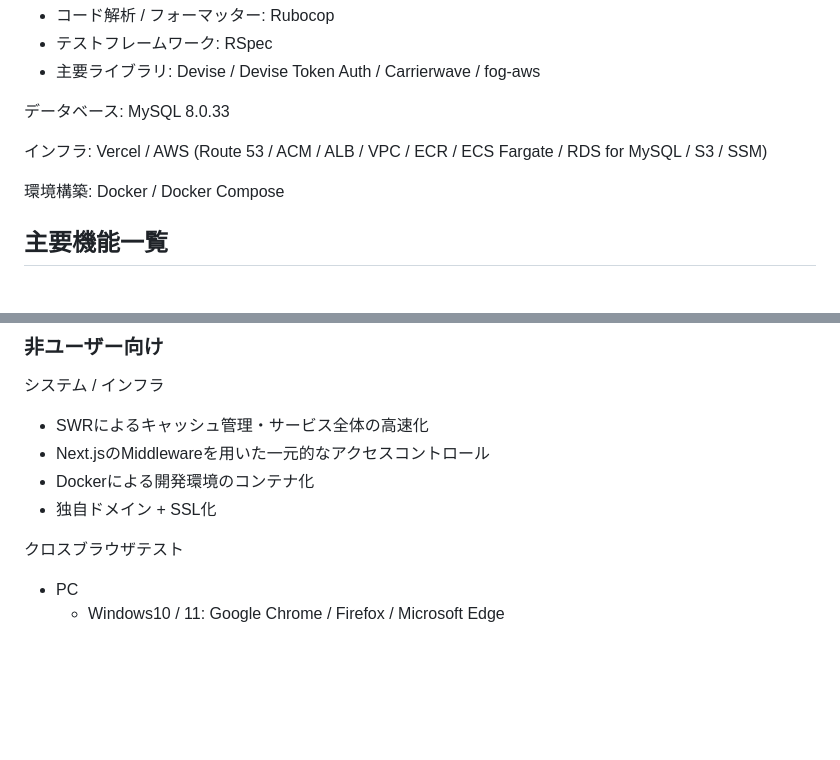
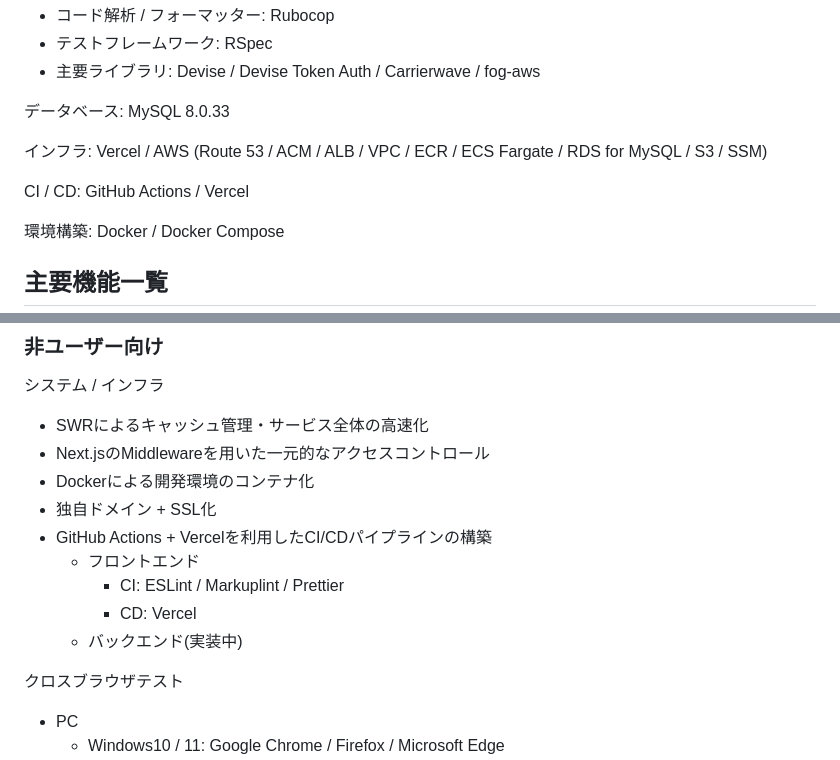
Before and after one commit to ponchoay/chinchilla-web-app, a Markdown page: README.md, 2 parts joined by grey strips. GitHub-like rendering; blank space fills up the shorter version.

```diff
--- a/README.md
+++ b/README.md
@@ -54,6 +54,8 @@ https://www.chillalog.com
 
 インフラ: Vercel / AWS (Route 53 / ACM / ALB / VPC / ECR / ECS Fargate / RDS for MySQL / S3 / SSM)
 
+CI / CD: GitHub Actions / Vercel
+
 環境構築: Docker / Docker Compose
 
 ## 主要機能一覧
@@ -81,6 +83,11 @@ https://www.chillalog.com
 - Next.jsのMiddlewareを用いた一元的なアクセスコントロール
 - Dockerによる開発環境のコンテナ化
 - 独自ドメイン + SSL化
+- GitHub Actions + Vercelを利用したCI/CDパイプラインの構築
+  - フロントエンド
+    - CI: ESLint / Markuplint / Prettier
+    - CD: Vercel
+  - バックエンド(実装中)
 
 クロスブラウザテスト
 - PC
```
